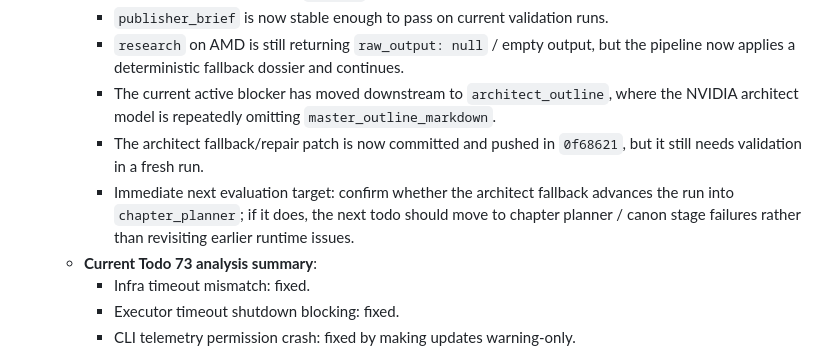
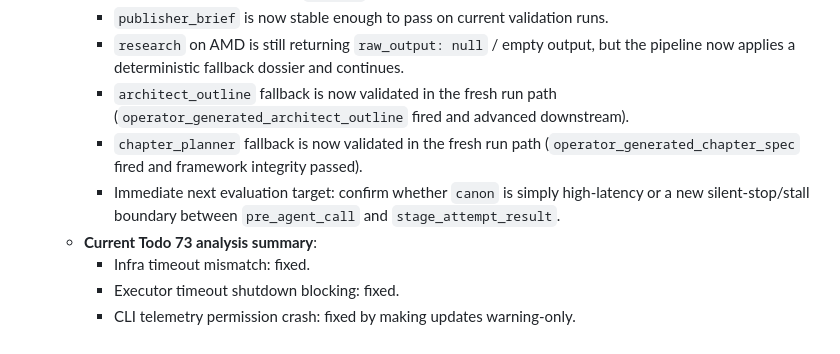
Before and after one commit to daravenrk/TeamWriter, a Markdown page: DEV_NEXT_STEPS.md, the part around the change. Drawn GitHub-style.

Commit message:
Update Todo 73 checkpoint after fallback validation

```diff
--- a/DEV_NEXT_STEPS.md
+++ b/DEV_NEXT_STEPS.md
@@ -460,9 +460,9 @@ These should be completed once publisher outputs successfully:
     - Full debug payload logging is active by default, so stage attempt/recovery payloads are available in diagnostics without needing `--debug`.
     - `publisher_brief` is now stable enough to pass on current validation runs.
     - `research` on AMD is still returning `raw_output: null` / empty output, but the pipeline now applies a deterministic fallback dossier and continues.
-    - The current active blocker has moved downstream to `architect_outline`, where the NVIDIA architect model is repeatedly omitting `master_outline_markdown`.
-    - The architect fallback/repair patch is now committed and pushed in `0f68621`, but it still needs validation in a fresh run.
-    - Immediate next evaluation target: confirm whether the architect fallback advances the run into `chapter_planner`; if it does, the next todo should move to chapter planner / canon stage failures rather than revisiting earlier runtime issues.
+    - `architect_outline` fallback is now validated in the fresh run path (`operator_generated_architect_outline` fired and advanced downstream).
+    - `chapter_planner` fallback is now validated in the fresh run path (`operator_generated_chapter_spec` fired and framework integrity passed).
+    - Immediate next evaluation target: confirm whether `canon` is simply high-latency or a new silent-stop/stall boundary between `pre_agent_call` and `stage_attempt_result`.
   - **Current Todo 73 analysis summary**:
     - Infra timeout mismatch: fixed.
     - Executor timeout shutdown blocking: fixed.
```
